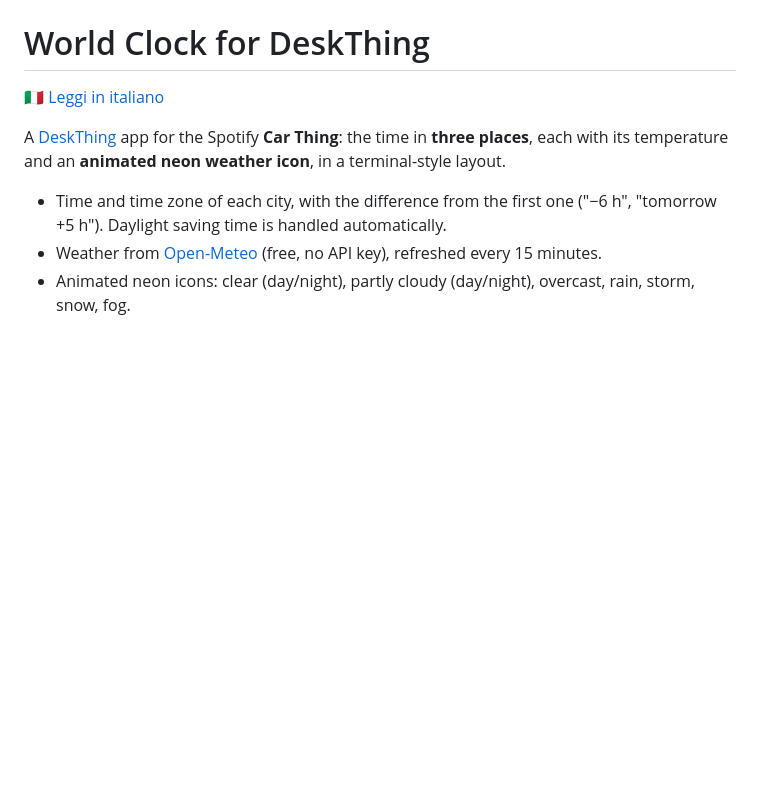
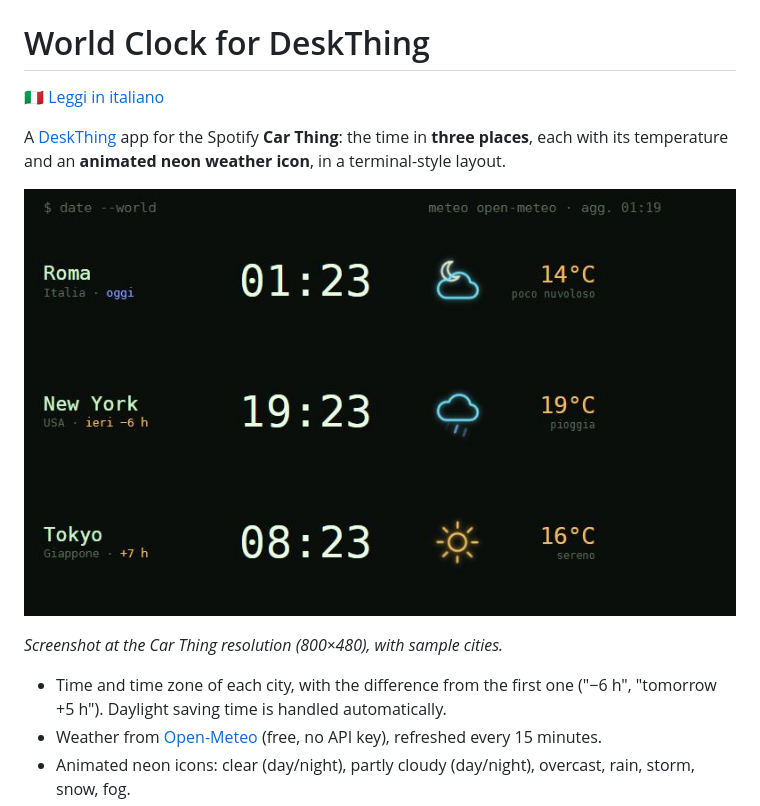
Before and after one commit to franzo-ux/deskthing-world-clock, a Markdown page: README.md, the part around the change. GitHub-like rendering; pictures changed too: docs/clock.jpg (added); blank space fills up the shorter version.

Commit message:
Add screenshots to the guides
Co-Authored-By: Claude Opus 5.5 <noreply@anthropic.com>

```diff
--- a/README.md
+++ b/README.md
@@ -4,6 +4,10 @@
 
 A [DeskThing](https://deskthing.app) app for the Spotify **Car Thing**: the time in **three places**,
 each with its temperature and an **animated neon weather icon**, in a terminal-style layout.
+
+![Three cities with time, temperature and animated neon weather icons](docs/clock.jpg)
+
+*Screenshot at the Car Thing resolution (800×480), with sample cities.*
 
 - Time and time zone of each city, with the difference from the first one ("−6 h", "tomorrow +5 h").
   Daylight saving time is handled automatically.
```
Also changed, not shown: README.it.md (+4 -0 lines).
